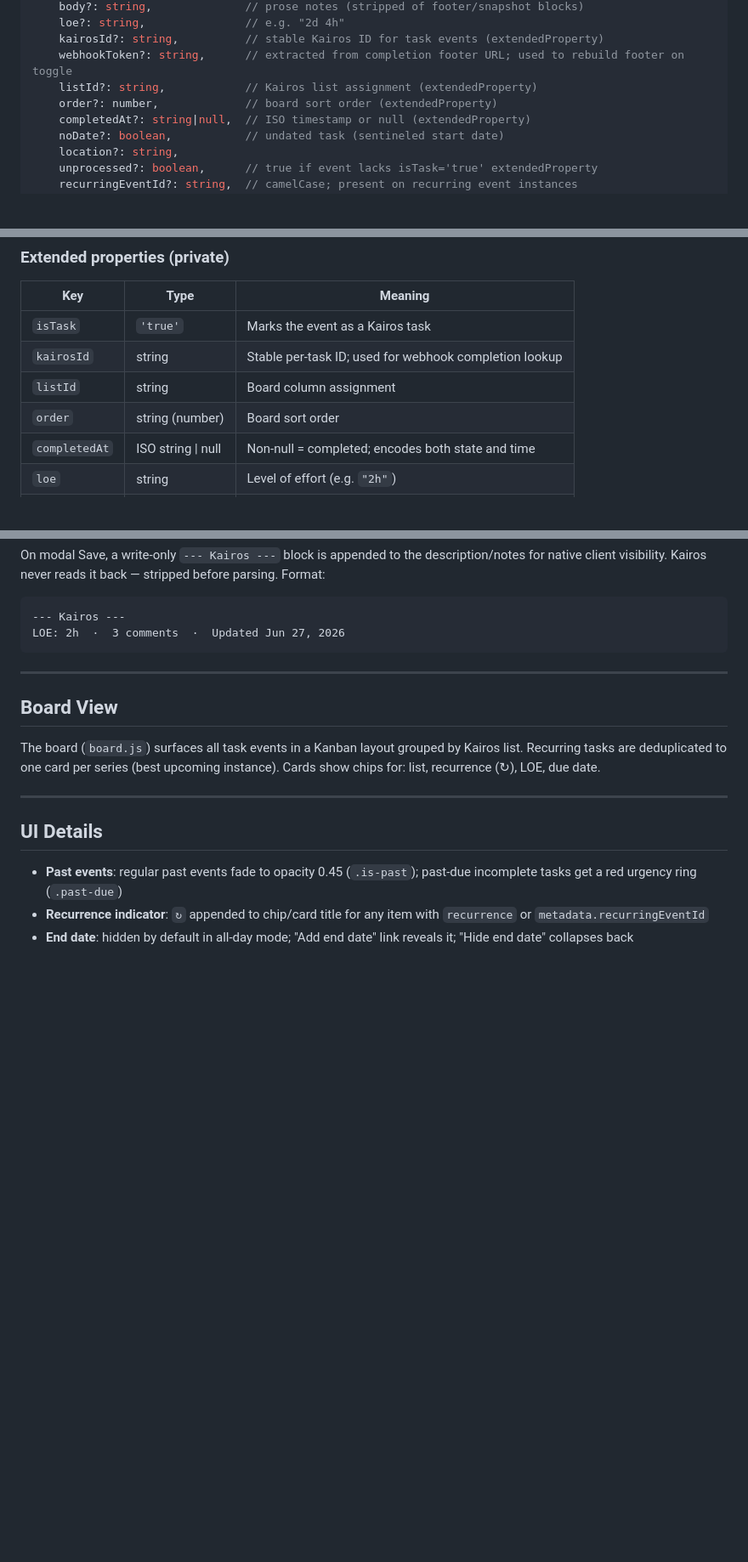
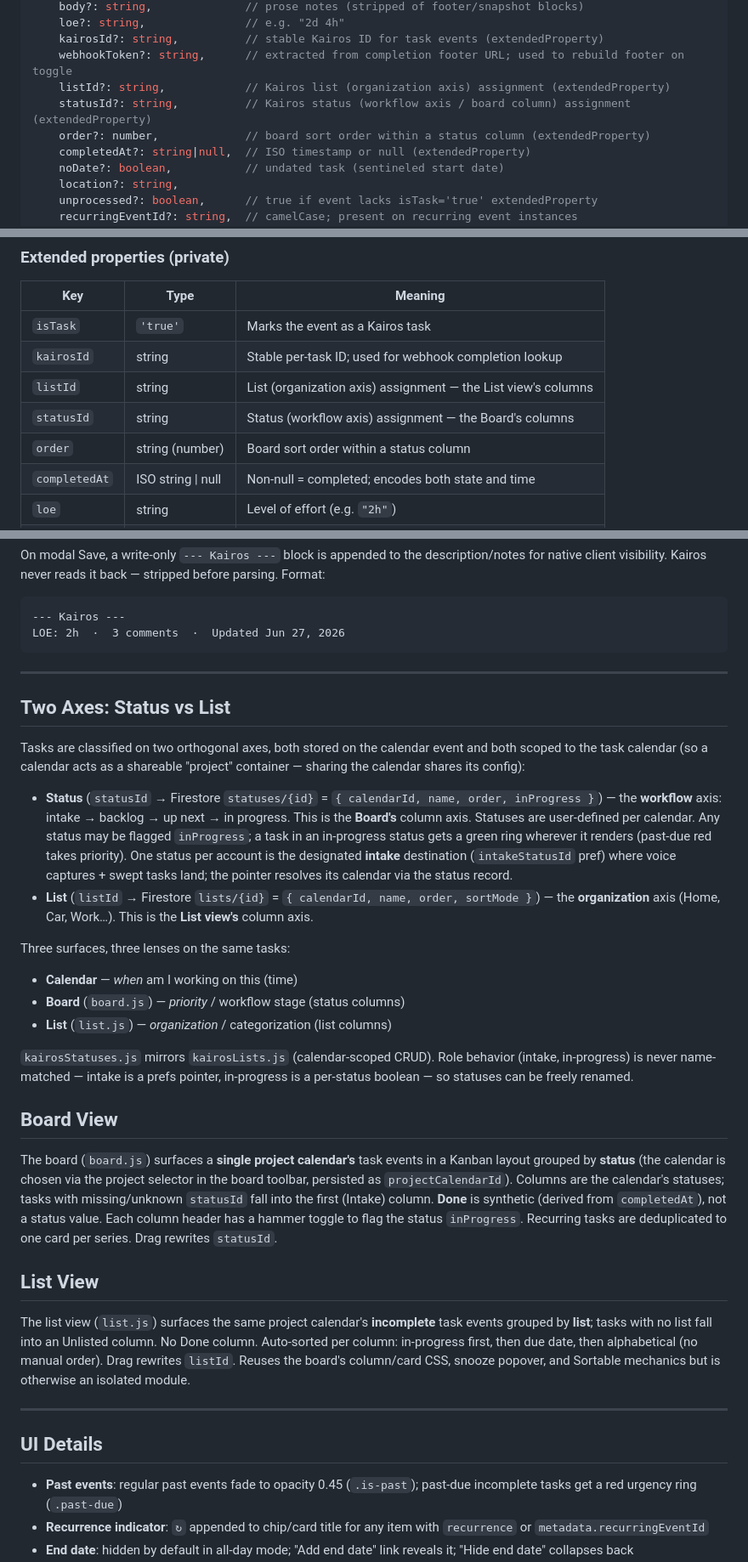
Before and after one commit to dbrooks-workbench/kairos, a Markdown page: CLAUDE.md, 3 parts joined by grey strips. Shown at 85% size. Rendered like a GitHub page; blank space fills up the shorter version.

Commit message:
Document status/list two-axis model in CLAUDE.md
Slice 6 of the status/list split (docs). Adds the Status-vs-List section, Board
vs List view descriptions, statusId extended property + metadata field, and the
intakeStatusId intake model. No app code — VERSION unchanged.

Co-Authored-By: Claude Opus 4.8 (1M context) <noreply@anthropic.com>
Claude-Session: https://claude.ai/code/session_01RVhJZKS2jTHER6DibZrAgK

```diff
--- a/CLAUDE.md
+++ b/CLAUDE.md
@@ -122,8 +122,9 @@ All time-aware data normalizes to a `CalendarItem` (JavaScript object):
     loe?: string,               // e.g. "2d 4h"
     kairosId?: string,          // stable Kairos ID for task events (extendedProperty)
     webhookToken?: string,      // extracted from completion footer URL; used to rebuild footer on toggle
-    listId?: string,            // Kairos list assignment (extendedProperty)
-    order?: number,             // board sort order (extendedProperty)
+    listId?: string,            // Kairos list (organization axis) assignment (extendedProperty)
+    statusId?: string,          // Kairos status (workflow axis / board column) assignment (extendedProperty)
+    order?: number,             // board sort order within a status column (extendedProperty)
     completedAt?: string|null,  // ISO timestamp or null (extendedProperty)
     noDate?: boolean,           // undated task (sentineled start date)
     location?: string,
@@ -164,8 +165,9 @@ Tasks in Kairos are stored as Google Calendar events with private extended prope
 |---|---|---|
 | `isTask` | `'true'` | Marks the event as a Kairos task |
 | `kairosId` | string | Stable per-task ID; used for webhook completion lookup |
-| `listId` | string | Board column assignment |
-| `order` | string (number) | Board sort order |
+| `listId` | string | List (organization axis) assignment — the List view's columns |
+| `statusId` | string | Status (workflow axis) assignment — the Board's columns |
+| `order` | string (number) | Board sort order within a status column |
 | `completedAt` | ISO string \| null | Non-null = completed; encodes both state and time |
 | `loe` | string | Level of effort (e.g. `"2h"`) |
 | `noDate` | `'true'` | Task has no due date (start is a sentinel value) |
@@ -194,9 +196,27 @@ LOE: 2h  ·  3 comments  ·  Updated Jun 27, 2026
 
 ---
 
+## Two Axes: Status vs List
+
+Tasks are classified on two orthogonal axes, both stored on the calendar event and both scoped to the task calendar (so a calendar acts as a shareable "project" container — sharing the calendar shares its config):
+
+- **Status** (`statusId` → Firestore `statuses/{id}` = `{ calendarId, name, order, inProgress }`) — the **workflow** axis: intake → backlog → up next → in progress. This is the **Board's** column axis. Statuses are user-defined per calendar. Any status may be flagged `inProgress`; a task in an in-progress status gets a green ring wherever it renders (past-due red takes priority). One status per account is the designated **intake** destination (`intakeStatusId` pref) where voice captures + swept tasks land; the pointer resolves its calendar via the status record.
+- **List** (`listId` → Firestore `lists/{id}` = `{ calendarId, name, order, sortMode }`) — the **organization** axis (Home, Car, Work…). This is the **List view's** column axis.
+
+Three surfaces, three lenses on the same tasks:
+- **Calendar** — *when* am I working on this (time)
+- **Board** (`board.js`) — *priority* / workflow stage (status columns)
+- **List** (`list.js`) — *organization* / categorization (list columns)
+
+`kairosStatuses.js` mirrors `kairosLists.js` (calendar-scoped CRUD). Role behavior (intake, in-progress) is never name-matched — intake is a prefs pointer, in-progress is a per-status boolean — so statuses can be freely renamed.
+
 ## Board View
 
-The board (`board.js`) surfaces all task events in a Kanban layout grouped by Kairos list. Recurring tasks are deduplicated to one card per series (best upcoming instance). Cards show chips for: list, recurrence (↻), LOE, due date.
+The board (`board.js`) surfaces a **single project calendar's** task events in a Kanban layout grouped by **status** (the calendar is chosen via the project selector in the board toolbar, persisted as `projectCalendarId`). Columns are the calendar's statuses; tasks with missing/unknown `statusId` fall into the first (Intake) column. **Done** is synthetic (derived from `completedAt`), not a status value. Each column header has a hammer toggle to flag the status `inProgress`. Recurring tasks are deduplicated to one card per series. Drag rewrites `statusId`.
+
+## List View
+
+The list view (`list.js`) surfaces the same project calendar's **incomplete** task events grouped by **list**; tasks with no list fall into an Unlisted column. No Done column. Auto-sorted per column: in-progress first, then due date, then alphabetical (no manual order). Drag rewrites `listId`. Reuses the board's column/card CSS, snooze popover, and Sortable mechanics but is otherwise an isolated module.
 
 ---
 
```
